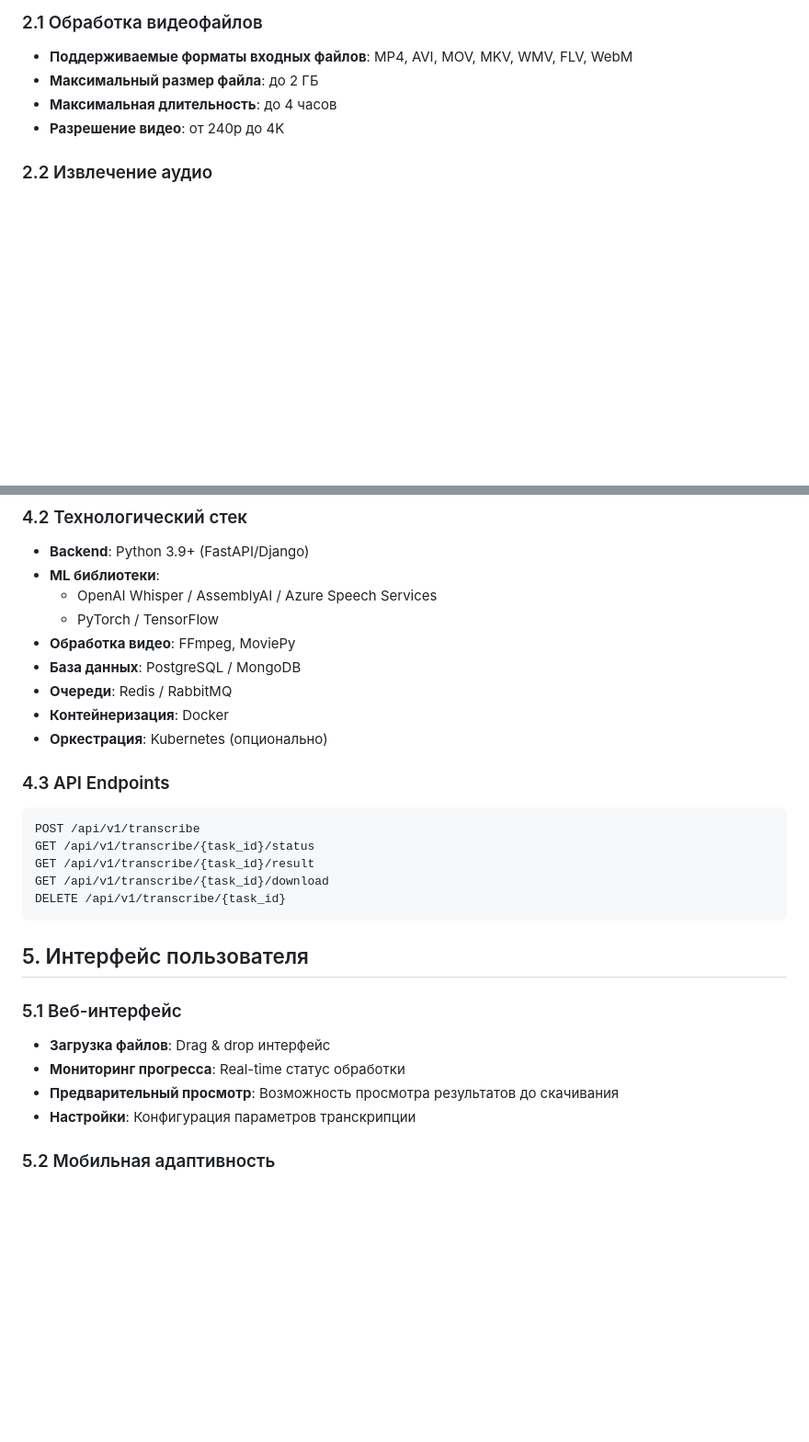
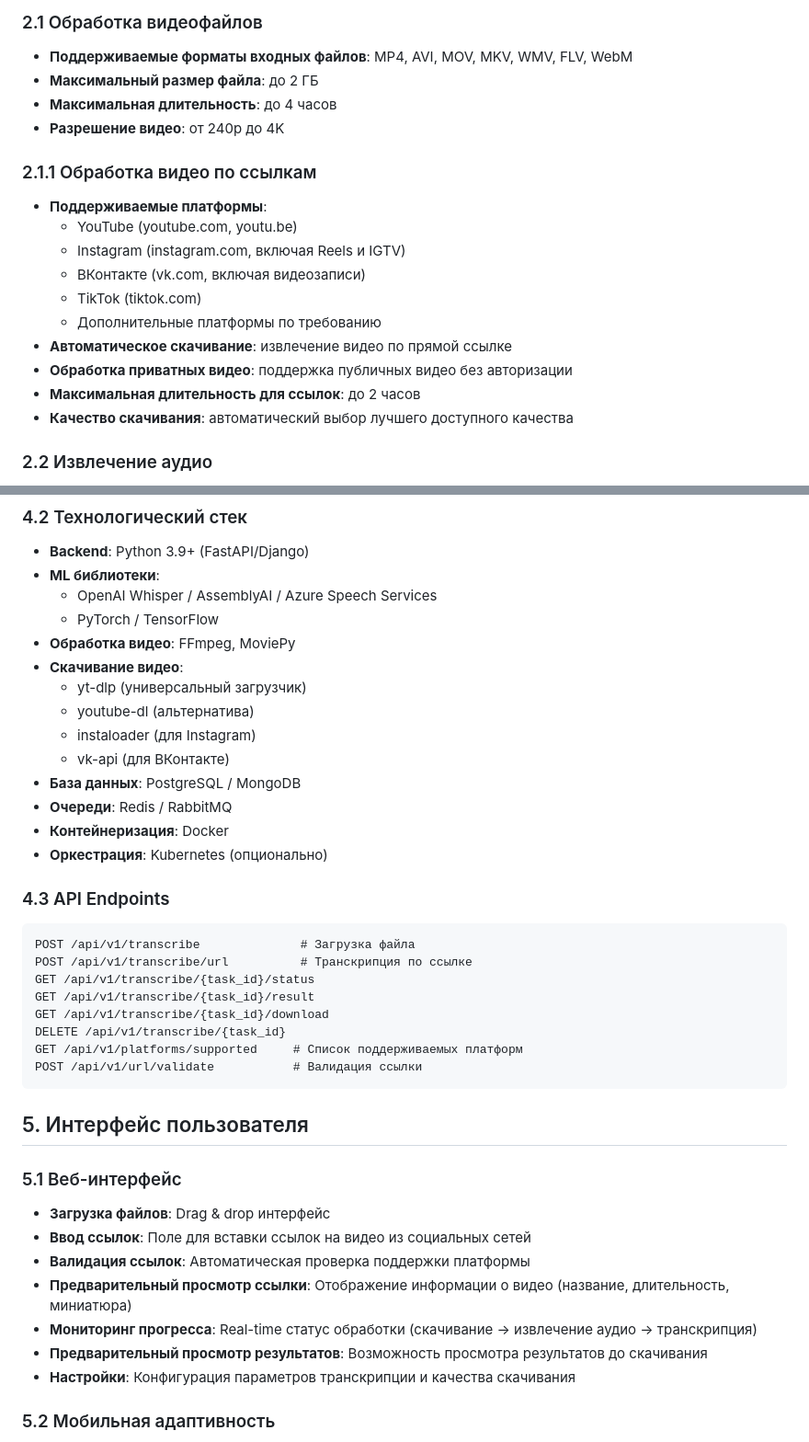
Before and after one commit to vagapoff/tilda, a Markdown page: video_transcription_agent_requirements.md, 2 parts joined by grey strips. Shown at 92% size. GitHub-like rendering; blank space fills up the shorter version.

Commit message:
Changes from background composer bc-44facc3e-8bc3-40e6-9890-1c4505b51562

````diff
--- a/video_transcription_agent_requirements.md
+++ b/video_transcription_agent_requirements.md
@@ -19,6 +19,18 @@
 - **Максимальный размер файла**: до 2 ГБ
 - **Максимальная длительность**: до 4 часов
 - **Разрешение видео**: от 240p до 4K
+
+### 2.1.1 Обработка видео по ссылкам
+- **Поддерживаемые платформы**:
+  - YouTube (youtube.com, youtu.be)
+  - Instagram (instagram.com, включая Reels и IGTV)
+  - ВКонтакте (vk.com, включая видеозаписи)
+  - TikTok (tiktok.com)
+  - Дополнительные платформы по требованию
+- **Автоматическое скачивание**: извлечение видео по прямой ссылке
+- **Обработка приватных видео**: поддержка публичных видео без авторизации
+- **Максимальная длительность для ссылок**: до 2 часов
+- **Качество скачивания**: автоматический выбор лучшего доступного качества
 
 ### 2.2 Извлечение аудио
 - Автоматическое извлечение аудиодорожки
@@ -86,6 +98,11 @@
   - OpenAI Whisper / AssemblyAI / Azure Speech Services
   - PyTorch / TensorFlow
 - **Обработка видео**: FFmpeg, MoviePy
+- **Скачивание видео**:
+  - yt-dlp (универсальный загрузчик)
+  - youtube-dl (альтернатива)
+  - instaloader (для Instagram)
+  - vk-api (для ВКонтакте)
 - **База данных**: PostgreSQL / MongoDB
 - **Очереди**: Redis / RabbitMQ
 - **Контейнеризация**: Docker
@@ -93,20 +110,26 @@
 
 ### 4.3 API Endpoints
 ```
-POST /api/v1/transcribe
+POST /api/v1/transcribe              # Загрузка файла
+POST /api/v1/transcribe/url          # Транскрипция по ссылке
 GET /api/v1/transcribe/{task_id}/status
 GET /api/v1/transcribe/{task_id}/result
 GET /api/v1/transcribe/{task_id}/download
 DELETE /api/v1/transcribe/{task_id}
+GET /api/v1/platforms/supported     # Список поддерживаемых платформ
+POST /api/v1/url/validate           # Валидация ссылки
 ```
 
 ## 5. Интерфейс пользователя
 
 ### 5.1 Веб-интерфейс
 - **Загрузка файлов**: Drag & drop интерфейс
-- **Мониторинг прогресса**: Real-time статус обработки
-- **Предварительный просмотр**: Возможность просмотра результатов до скачивания
-- **Настройки**: Конфигурация параметров транскрипции
+- **Ввод ссылок**: Поле для вставки ссылок на видео из социальных сетей
+- **Валидация ссылок**: Автоматическая проверка поддержки платформы
+- **Предварительный просмотр ссылки**: Отображение информации о видео (название, длительность, миниатюра)
+- **Мониторинг прогресса**: Real-time статус обработки (скачивание → извлечение аудио → транскрипция)
+- **Предварительный просмотр результатов**: Возможность просмотра результатов до скачивания
+- **Настройки**: Конфигурация параметров транскрипции и качества скачивания
 
 ### 5.2 Мобильная адаптивность
 - Responsive дизайн для мобильных устройств
````
